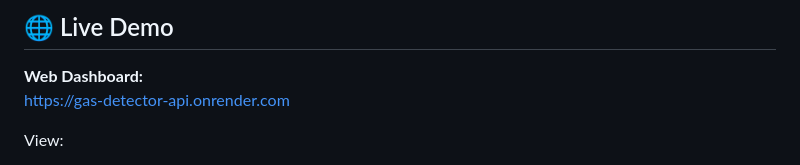
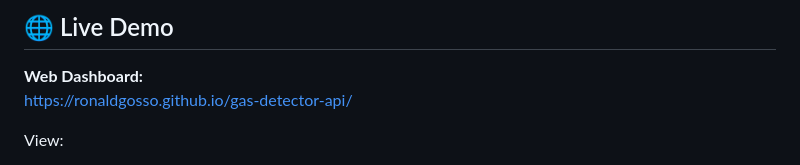
Before and after one commit to ronaldgosso/gas-detector-api, a Markdown page: README.md, the part around the change. Drawn GitHub-style.

Commit message:
docs: Update the live demo URL in the README.

```diff
--- a/README.md
+++ b/README.md
@@ -49,7 +49,7 @@ This system provides **real-time gas detection**, **edge intelligence processing
 ## 🌐 Live Demo
 
 **Web Dashboard:**
-https://gas-detector-api.onrender.com
+https://ronaldgosso.github.io/gas-detector-api/
 
 View:
 - Real-time gas levels
```
